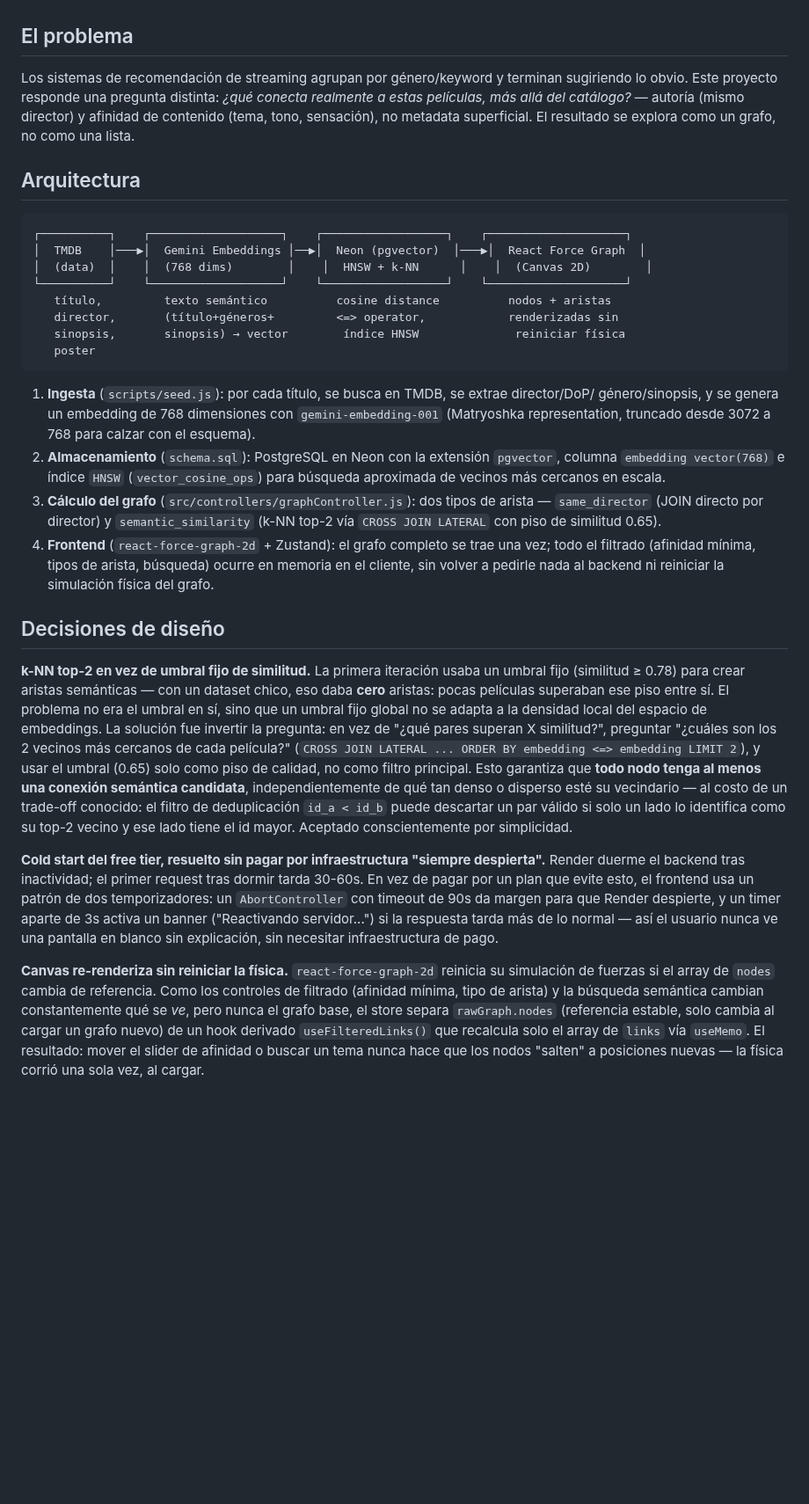
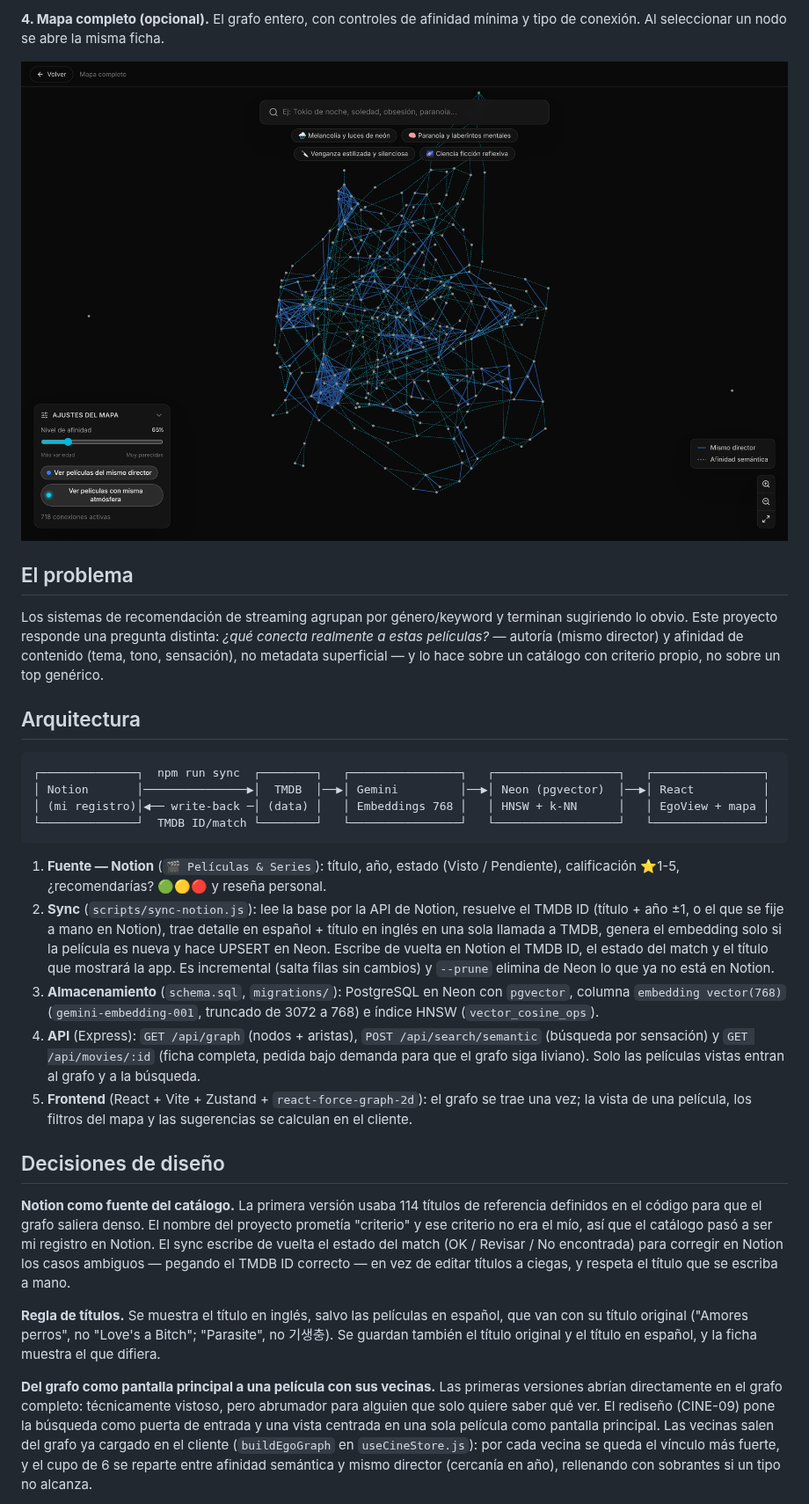
Before and after one commit to DonJuanC/watchlist-con-criterio, a Markdown page: README.md, the part around one of its changes. Shown at 88% size. Drawn GitHub-style; pictures changed too: docs/04-map.png (added); blank space fills up the shorter version.

Commit message:
docs: rewrite README for Notion-based catalog, add screenshots and Notion env vars

````diff
--- a/README.md
+++ b/README.md
@@ -10,63 +37,59 @@ lenguaje natural ("thriller psicológico sobre identidad y dobles").
+**4. Mapa completo (opcional).** El grafo entero, con controles de afinidad mínima y tipo de
+conexión. Al seleccionar un nodo se abre la misma ficha.
+
+![Mapa completo del grafo](docs/04-map.png)
 
 ## El problema
 
 Los sistemas de recomendación de streaming agrupan por género/keyword y terminan sugiriendo lo
-obvio. Este proyecto responde una pregunta distinta: *¿qué conecta realmente a estas películas,
-más allá del catálogo?* — autoría (mismo director) y afinidad de contenido (tema, tono,
-sensación), no metadata superficial. El resultado se explora como un grafo, no como una lista.
+obvio. Este proyecto responde una pregunta distinta: *¿qué conecta realmente a estas películas?*
+— autoría (mismo director) y afinidad de contenido (tema, tono, sensación), no metadata
+superficial — y lo hace sobre un catálogo con criterio propio, no sobre un top genérico.
 
 ## Arquitectura
 
 ```
-┌──────────┐    ┌───────────────────┐    ┌──────────────────┐    ┌────────────────────┐
-│  TMDB    │───▶│  Gemini Embeddings │──▶│  Neon (pgvector)  │───▶│  React Force Graph  │
-│  (data)  │    │  (768 dims)        │    │  HNSW + k-NN      │    │  (Canvas 2D)        │
-└──────────┘    └───────────────────┘    └──────────────────┘    └────────────────────┘
-   título,         texto semántico          cosine distance          nodos + aristas
-   director,       (título+géneros+         <=> operator,            renderizadas sin
-   sinopsis,       sinopsis) → vector        índice HNSW              reiniciar física
-   poster
+┌──────────────┐  npm run sync  ┌────────┐   ┌────────────────┐   ┌──────────────────┐   ┌────────────────┐
+│ Notion       │───────────────▶│  TMDB  │──▶│ Gemini         │──▶│ Neon (pgvector)  │──▶│ React          │
+│ (mi registro)│◀── write-back ─│ (data) │   │ Embeddings 768 │   │ HNSW + k-NN      │   │ EgoView + mapa │
+└──────────────┘  TMDB ID/match └────────┘   └────────────────┘   └──────────────────┘   └────────────────┘
 ```
 
-1. **Ingesta** (`scripts/seed.js`): por cada título, se busca en TMDB, se extrae director/DoP/
-   género/sinopsis, y se genera un embedding de 768 dimensiones con `gemini-embedding-001`
-   (Matryoshka representation, truncado desde 3072 a 768 para calzar con el esquema).
-2. **Almacenamiento** (`schema.sql`): PostgreSQL en Neon con la extensión `pgvector`, columna
-   `embedding vector(768)` e índice `HNSW` (`vector_cosine_ops`) para búsqueda aproximada de
-   vecinos más cercanos en escala.
-3. **Cálculo del grafo** (`src/controllers/graphController.js`): dos tipos de arista —
-   `same_director` (JOIN directo por director) y `semantic_similarity` (k-NN top-2 vía
-   `CROSS JOIN LATERAL` con piso de similitud 0.65).
-4. **Frontend** (`react-force-graph-2d` + Zustand): el grafo completo se trae una vez; todo el
-   filtrado (afinidad mínima, tipos de arista, búsqueda) ocurre en memoria en el cliente, sin
-   volver a pedirle nada al backend ni reiniciar la simulación física del grafo.
+1. **Fuente — Notion** (`🎬 Películas & Series`): título, año, estado (Visto / Pendiente),
+   calificación ⭐1-5, ¿recomendarías? 🟢🟡🔴 y reseña personal.
+2. **Sync** (`scripts/sync-notion.js`): lee la base por la API de Notion, resuelve el TMDB ID
+   (título + año ±1, o el que se fije a mano en Notion), trae detalle en español + título en
+   inglés en una sola llamada a TMDB, genera el embedding solo si la película es nueva y hace
+   UPSERT en Neon. Escribe de vuelta en Notion el TMDB ID, el estado del match y el título que
+   mostrará la app. Es incremental (salta filas sin cambios) y `--prune` elimina de Neon lo que
+   ya no está en Notion.
+3. **Almacenamiento** (`schema.sql`, `migrations/`): PostgreSQL en Neon con `pgvector`,
+   columna `embedding vector(768)` (`gemini-embedding-001`, truncado de 3072 a 768) e índice
+   HNSW (`vector_cosine_ops`).
+4. **API** (Express): `GET /api/graph` (nodos + aristas), `POST /api/search/semantic`
+   (búsqueda por sensación) y `GET /api/movies/:id` (ficha completa, pedida bajo demanda para
+   que el grafo siga liviano). Solo las películas vistas entran al grafo y a la búsqueda.
+5. **Frontend** (React + Vite + Zustand + `react-force-graph-2d`): el grafo se trae una vez;
+   la vista de una película, los filtros del mapa y las sugerencias se calculan en el cliente.
 
 ## Decisiones de diseño
 
-**k-NN top-2 en vez de umbral fijo de similitud.** La primera iteración usaba un umbral fijo
-(similitud ≥ 0.78) para crear aristas semánticas — con un dataset chico, eso daba **cero**
-aristas: pocas películas superaban ese piso entre sí. El problema no era el umbral en sí, sino
-que un umbral fijo global no se adapta a la densidad local del espacio de embeddings. La solución
-fue invertir la pregunta: en vez de "¿qué pares superan X similitud?", preguntar "¿cuáles son los
-2 vecinos más cercanos de cada película?" (`CROSS JOIN LATERAL ... ORDER BY embedding <=> embedding
-LIMIT 2`), y usar el umbral (0.65) solo como piso de calidad, no como filtro principal. Esto
-garantiza que **todo nodo tenga al menos una conexión semántica candidata**, independientemente
-de qué tan denso o disperso esté su vecindario — al costo de un trade-off conocido: el filtro de
-deduplicación `id_a < id_b` puede descartar un par válido si solo un lado lo identifica como su
-top-2 vecino y ese lado tiene el id mayor. Aceptado conscientemente por simplicidad.
+**Notion como fuente del catálogo.** La primera versión usaba 114 títulos de referencia
+definidos en el código para que el grafo saliera denso. El nombre del proyecto prometía
+"criterio" y ese criterio no era el mío, así que el catálogo pasó a ser mi registro en Notion.
+El sync escribe de vuelta el estado del match (OK / Revisar / No encontrada) para corregir en
+Notion los casos ambiguos — pegando el TMDB ID correcto — en vez de editar títulos a ciegas, y
+respeta el título que se escriba a mano.
 
-**Cold start del free tier, resuelto sin pagar por infraestructura "siempre despierta".**
-Render duerme el backend tras inactividad; el primer request tras dormir tarda 30-60s. En vez de
-pagar por un plan que evite esto, el frontend usa un patrón de dos temporizadores: un
-`AbortController` con timeout de 90s da margen para que Render despierte, y un timer aparte de 3s
-activa un banner ("Reactivando servidor...") si la respuesta tarda más de lo normal — así el
-usuario nunca ve una pantalla en blanco sin explicación, sin necesitar infraestructura de pago.
+**Regla de títulos.** Se muestra el título en inglés, salvo las películas en español, que van
+con su título original ("Amores perros", no "Love's a Bitch"; "Parasite", no 기생충). Se
+guardan también el título original y el título en español, y la ficha muestra el que difiera.
 
-**Canvas re-renderiza sin reiniciar la física.** `react-force-graph-2d` reinicia su simulación
-de fuerzas si el array de `nodes` cambia de referencia. Como los controles de filtrado (afinidad
-mínima, tipo de arista) y la búsqueda semántica cambian constantemente qué se *ve*, pero nunca el
-grafo base, el store separa `rawGraph.nodes` (referencia estable, solo cambia al cargar un grafo
-nuevo) de un hook derivado `useFilteredLinks()` que recalcula solo el array de `links` vía
-`useMemo`. El resultado: mover el slider de afinidad o buscar un tema nunca hace que los nodos
-"salten" a posiciones nuevas — la física corrió una sola vez, al cargar.
+**Del grafo como pantalla principal a una película con sus vecinas.** Las primeras versiones
+abrían directamente en el grafo completo: técnicamente vistoso, pero abrumador para alguien que
+solo quiere saber qué ver. El rediseño (CINE-09) pone la búsqueda como puerta de entrada y una
+vista centrada en una sola película como pantalla principal. Las vecinas salen del grafo ya
+cargado en el cliente (`buildEgoGraph` en `useCineStore.js`): por cada vecina se queda el
+vínculo más fuerte, y el cupo de 6 se reparte entre afinidad semántica y mismo director
+(cercanía en año), rellenando con sobrantes si un tipo no alcanza.
 
````
Also changed, not shown: other parts of README.md (+102 -39 lines), docs/01-home.png (added), docs/02-ego.png (added), docs/03-ficha.png (added), 1 other file.
